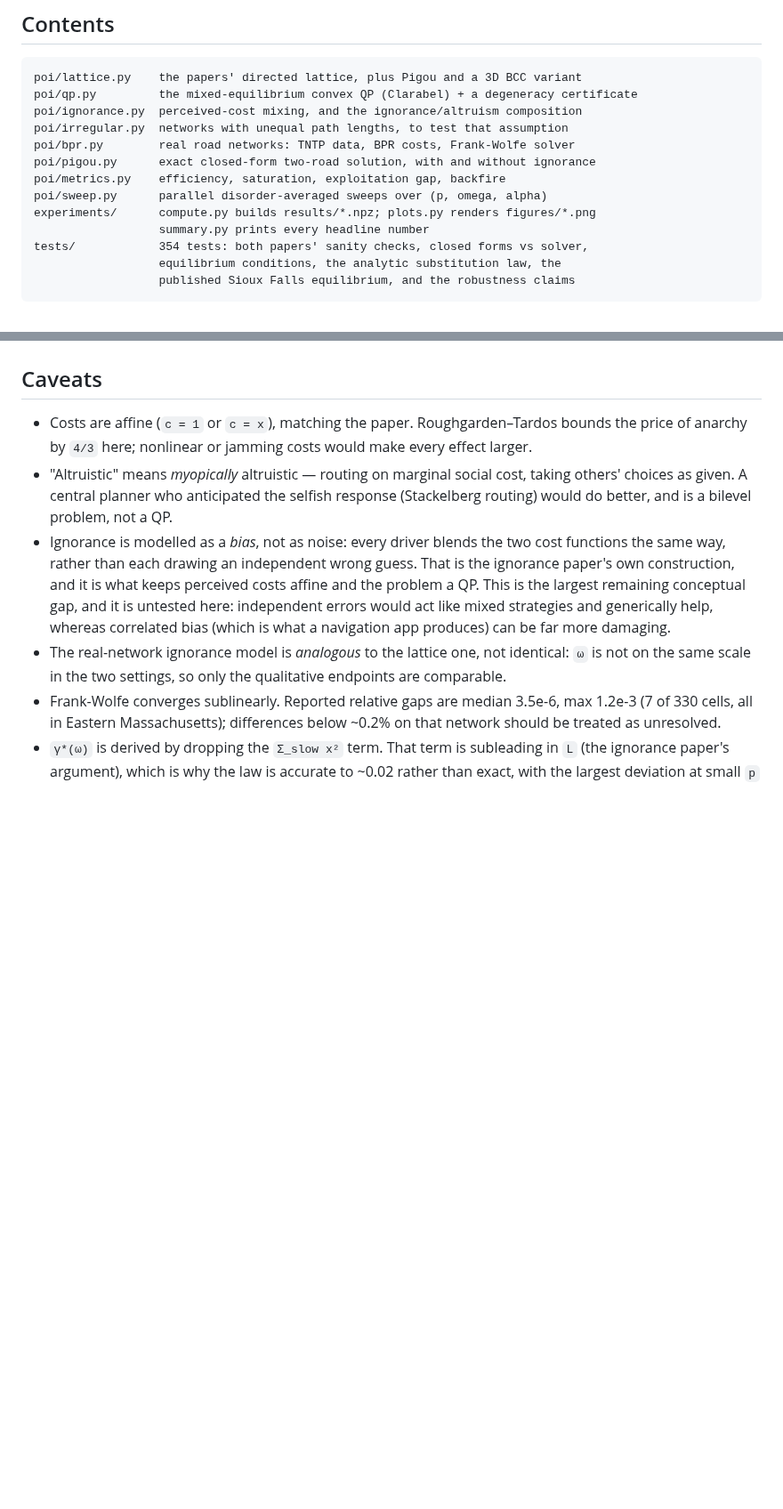
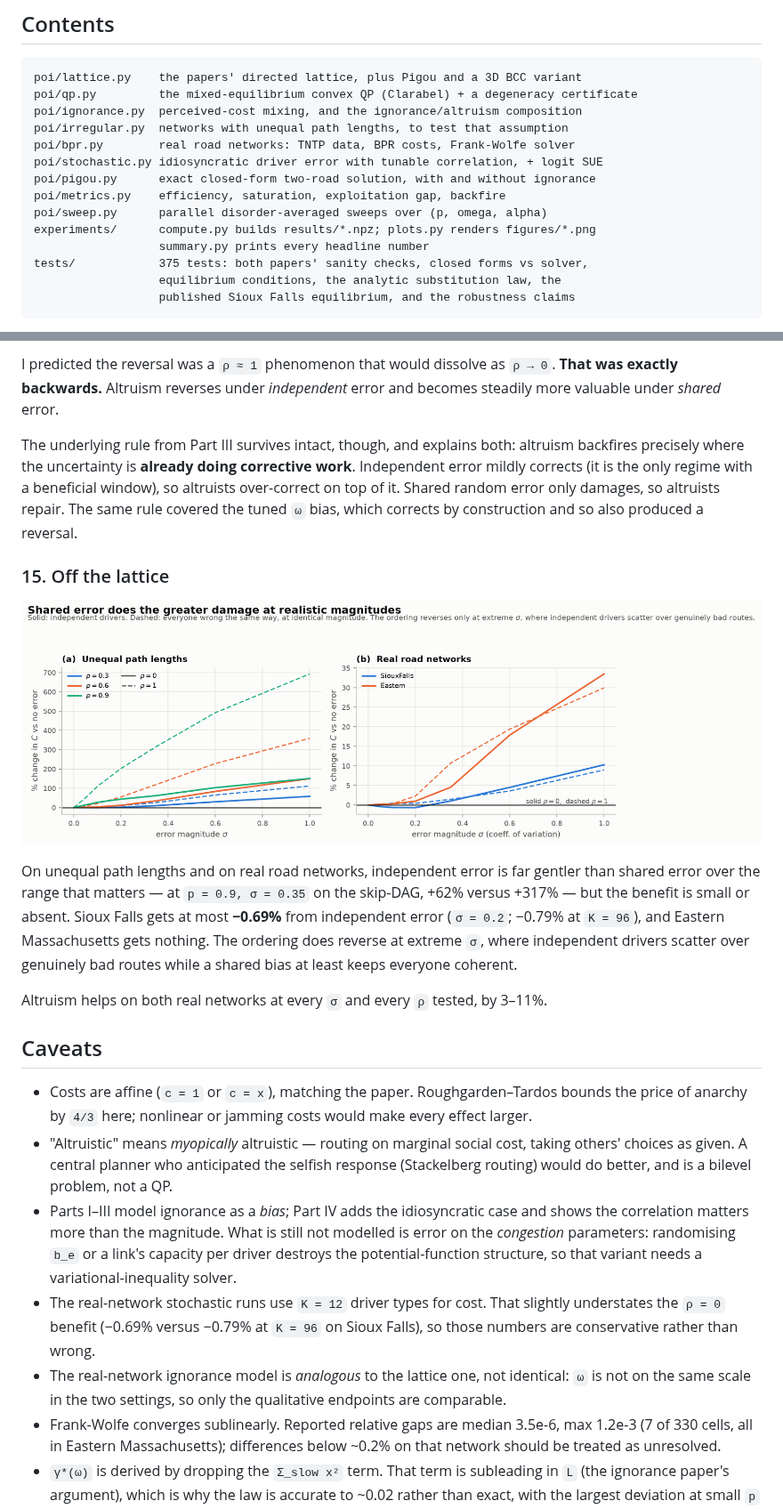
Before and after one commit to calvinpozderac-claude/price_of_ignorance, a Markdown page: README.md, 2 parts joined by grey strips. Shown at 89% size. Drawn GitHub-style; pictures changed too: figures/fig16_stochastic_transfer.png (added); blank space fills up the shorter version.

````diff
--- a/README.md
+++ b/README.md
@@ -60,12 +60,13 @@ poi/qp.py         the mixed-equilibrium convex QP (Clarabel) + a degeneracy cert
 poi/ignorance.py  perceived-cost mixing, and the ignorance/altruism composition
 poi/irregular.py  networks with unequal path lengths, to test that assumption
 poi/bpr.py        real road networks: TNTP data, BPR costs, Frank-Wolfe solver
+poi/stochastic.py idiosyncratic driver error with tunable correlation, + logit SUE
 poi/pigou.py      exact closed-form two-road solution, with and without ignorance
 poi/metrics.py    efficiency, saturation, exploitation gap, backfire
 poi/sweep.py      parallel disorder-averaged sweeps over (p, omega, alpha)
 experiments/      compute.py builds results/*.npz; plots.py renders figures/*.png
                   summary.py prints every headline number
-tests/            354 tests: both papers' sanity checks, closed forms vs solver,
+tests/            375 tests: both papers' sanity checks, closed forms vs solver,
                   equilibrium conditions, the analytic substitution law, the
                   published Sioux Falls equilibrium, and the robustness claims
 ```
@@ -485,3 +550,28 @@ informed.
+I predicted the reversal was a `ρ ≈ 1` phenomenon that would dissolve as `ρ → 0`.
+**That was exactly backwards.** Altruism reverses under *independent* error and
+becomes steadily more valuable under *shared* error.
+
+The underlying rule from Part III survives intact, though, and explains both:
+altruism backfires precisely where the uncertainty is **already doing corrective
+work**. Independent error mildly corrects (it is the only regime with a
+beneficial window), so altruists over-correct on top of it. Shared random error
+only damages, so altruists repair. The same rule covered the tuned `ω` bias,
+which corrects by construction and so also produced a reversal.
+
+### 15. Off the lattice
+
+![Transfer](figures/fig16_stochastic_transfer.png)
+
+On unequal path lengths and on real road networks, independent error is far
+gentler than shared error over the range that matters — at `p = 0.9, σ = 0.35` on
+the skip-DAG, +62% versus +317% — but the benefit is small or absent. Sioux Falls
+gets at most **−0.69%** from independent error (`σ = 0.2`; −0.79% at `K = 96`),
+and Eastern Massachusetts gets nothing. The ordering does reverse at extreme `σ`,
+where independent drivers scatter over genuinely bad routes while a shared bias
+at least keeps everyone coherent.
+
+Altruism helps on both real networks at every `σ` and every `ρ` tested, by 3–11%.
+
 ## Caveats
 
 * Costs are affine (`c = 1` or `c = x`), matching the paper. Roughgarden–Tardos
@@ -491,13 +581,14 @@ informed.
   taking others' choices as given. A central planner who anticipated the selfish
   response (Stackelberg routing) would do better, and is a bilevel problem, not
   a QP.
-* Ignorance is modelled as a *bias*, not as noise: every driver blends the two
-  cost functions the same way, rather than each drawing an independent wrong
-  guess. That is the ignorance paper's own construction, and it is what keeps
-  perceived costs affine and the problem a QP. This is the largest remaining
-  conceptual gap, and it is untested here: independent errors would act like
-  mixed strategies and generically help, whereas correlated bias (which is what
-  a navigation app produces) can be far more damaging.
+* Parts I–III model ignorance as a *bias*; Part IV adds the idiosyncratic case
+  and shows the correlation matters more than the magnitude. What is still not
+  modelled is error on the *congestion* parameters: randomising `b_e` or a link's
+  capacity per driver destroys the potential-function structure, so that variant
+  needs a variational-inequality solver.
+* The real-network stochastic runs use `K = 12` driver types for cost. That
+  slightly understates the `ρ = 0` benefit (−0.69% versus −0.79% at `K = 96` on
+  Sioux Falls), so those numbers are conservative rather than wrong.
 * The real-network ignorance model is *analogous* to the lattice one, not
   identical: `ω` is not on the same scale in the two settings, so only the
   qualitative endpoints are comparable.
````
Also changed, not shown: other parts of README.md (+64 -0 lines), figures/fig15_stochastic.png (added), 7 other files.
